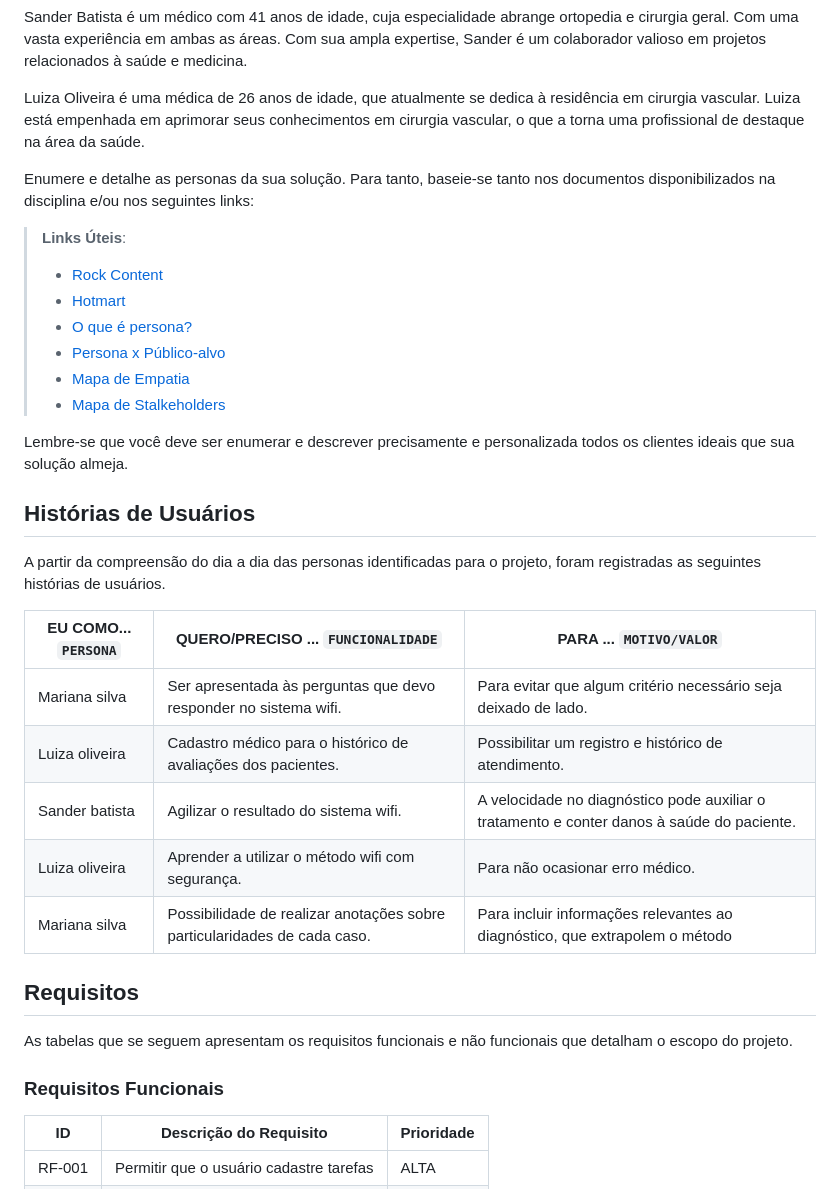
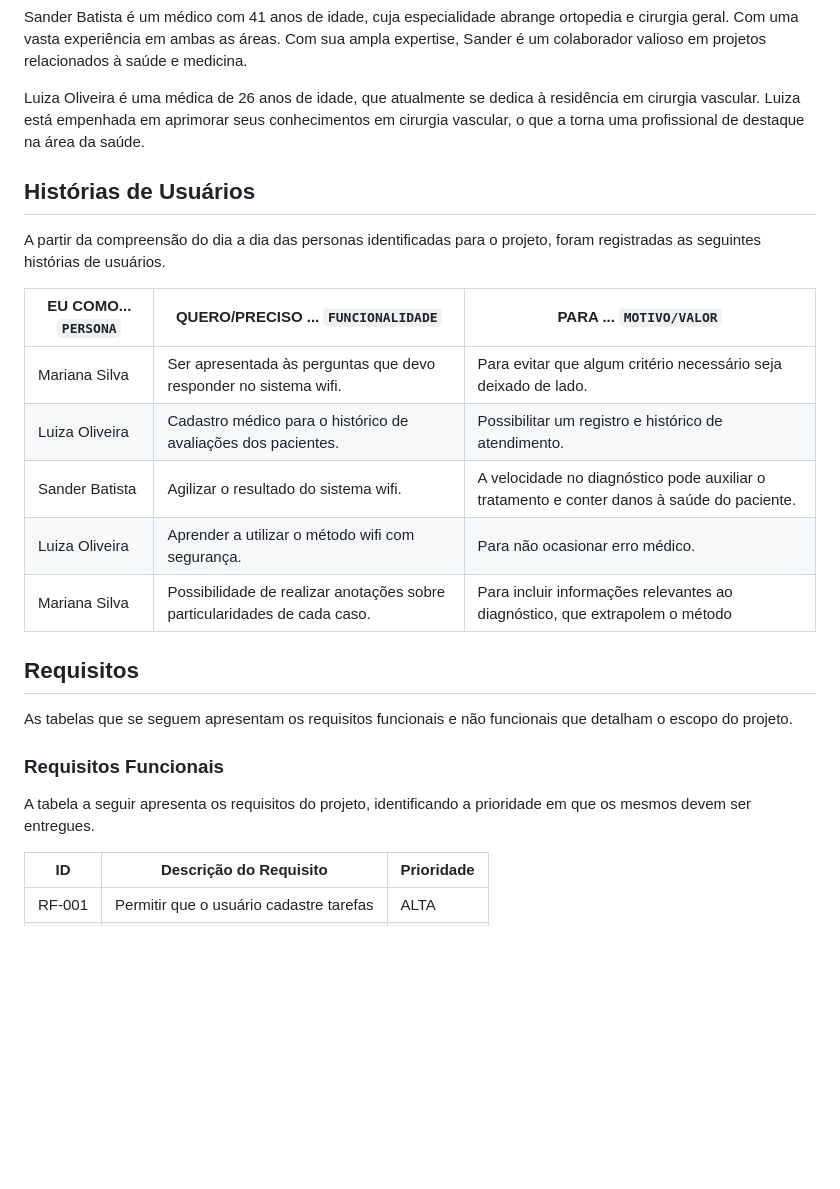
Before and after one commit to ICEI-PUC-Minas-PMV-ADS/pmv-ads-2023-1-e1-proj-web-t1-classificacao-wifi, a Markdown page: docs/02-Especificação do Projeto.md, the part around the change. Rendered like a GitHub page; blank space fills up the shorter version.

Commit message:
Requisitos do projeto
Requisitos funcionais e não funcionais

```diff
--- a/docs/02-Especificação do Projeto.md
+++ b/docs/02-Especificação do Projeto.md
@@ -13,36 +13,25 @@ Sander Batista é um médico com 41 anos de idade, cuja especialidade abrange or
 
 Luiza Oliveira é uma médica de 26 anos de idade, que atualmente se dedica à residência em cirurgia vascular. Luiza está empenhada em aprimorar seus conhecimentos em cirurgia vascular, o que a torna uma profissional de destaque na área da saúde.
 
-
-Enumere e detalhe as personas da sua solução. Para tanto, baseie-se tanto nos documentos disponibilizados na disciplina e/ou nos seguintes links:
-
-> **Links Úteis**:
-> - [Rock Content](https://rockcontent.com/blog/personas/)
-> - [Hotmart](https://blog.hotmart.com/pt-br/como-criar-persona-negocio/)
-> - [O que é persona?](https://resultadosdigitais.com.br/blog/persona-o-que-e/)
-> - [Persona x Público-alvo](https://flammo.com.br/blog/persona-e-publico-alvo-qual-a-diferenca/)
-> - [Mapa de Empatia](https://resultadosdigitais.com.br/blog/mapa-da-empatia/)
-> - [Mapa de Stalkeholders](https://www.racecomunicacao.com.br/blog/como-fazer-o-mapeamento-de-stakeholders/)
->
-Lembre-se que você deve ser enumerar e descrever precisamente e personalizada todos os clientes ideais que sua solução almeja.
-
 ## Histórias de Usuários
 
 A partir da compreensão do dia a dia das personas identificadas para o projeto, foram registradas as seguintes histórias de usuários.
 
 |EU COMO... `PERSONA`| QUERO/PRECISO ... `FUNCIONALIDADE` |PARA ... `MOTIVO/VALOR`                 |
 |--------------------|------------------------------------|----------------------------------------|
-|Mariana silva       |Ser apresentada às perguntas que devo responder no sistema wifi.  |Para evitar que algum critério necessário seja deixado de lado.|
-|Luiza oliveira      |Cadastro médico para o histórico de avaliações dos pacientes.               |Possibilitar um registro e histórico de atendimento. |
-|Sander batista      |Agilizar o resultado do sistema wifi.|A velocidade no diagnóstico pode auxiliar o tratamento e conter danos à saúde do paciente. |
-|Luiza oliveira      |Aprender a utilizar o método wifi com segurança.|Para não ocasionar erro médico.|
-|Mariana silva       |Possibilidade de realizar anotações sobre particularidades de cada caso.|Para incluir informações relevantes ao diagnóstico, que extrapolem o método|
+|Mariana Silva       |Ser apresentada às perguntas que devo responder no sistema wifi.  |Para evitar que algum critério necessário seja deixado de lado.|
+|Luiza Oliveira      |Cadastro médico para o histórico de avaliações dos pacientes.               |Possibilitar um registro e histórico de atendimento. |
+|Sander Batista      |Agilizar o resultado do sistema wifi.|A velocidade no diagnóstico pode auxiliar o tratamento e conter danos à saúde do paciente. |
+|Luiza Oliveira      |Aprender a utilizar o método wifi com segurança.|Para não ocasionar erro médico.|
+|Mariana Silva       |Possibilidade de realizar anotações sobre particularidades de cada caso.|Para incluir informações relevantes ao diagnóstico, que extrapolem o método|
 
 ## Requisitos
 
 As tabelas que se seguem apresentam os requisitos funcionais e não funcionais que detalham o escopo do projeto.
 
 ### Requisitos Funcionais
+
+A tabela a seguir apresenta os requisitos do projeto, identificando a prioridade em que os mesmos devem ser entregues.
 
 |ID    | Descrição do Requisito  | Prioridade |
 |------|-----------------------------------------|----|
```
